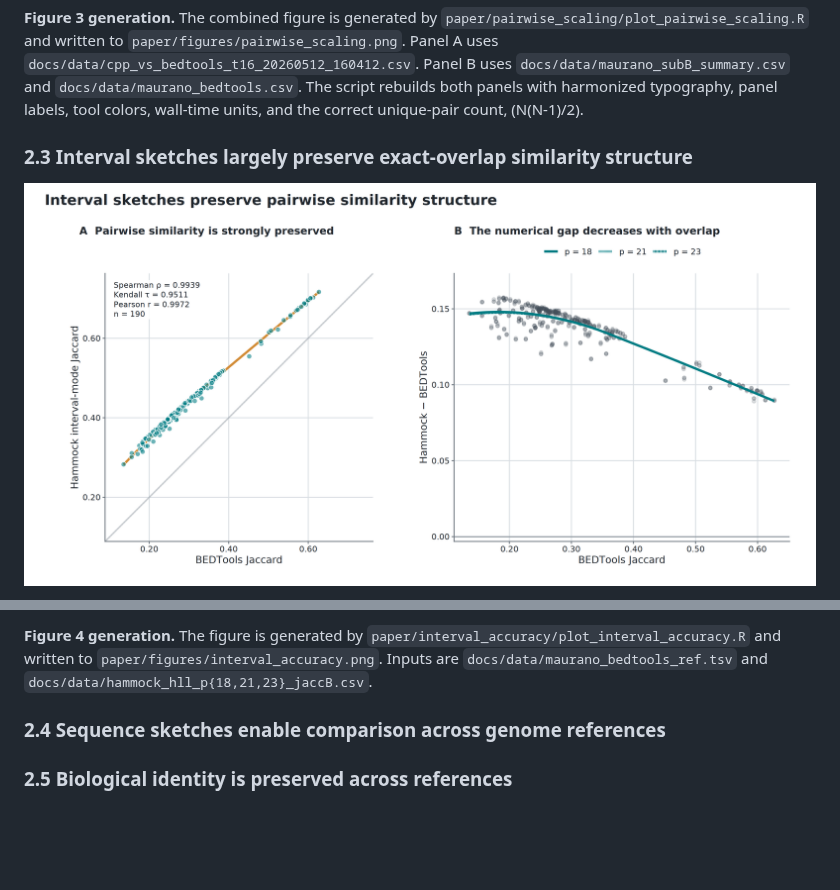
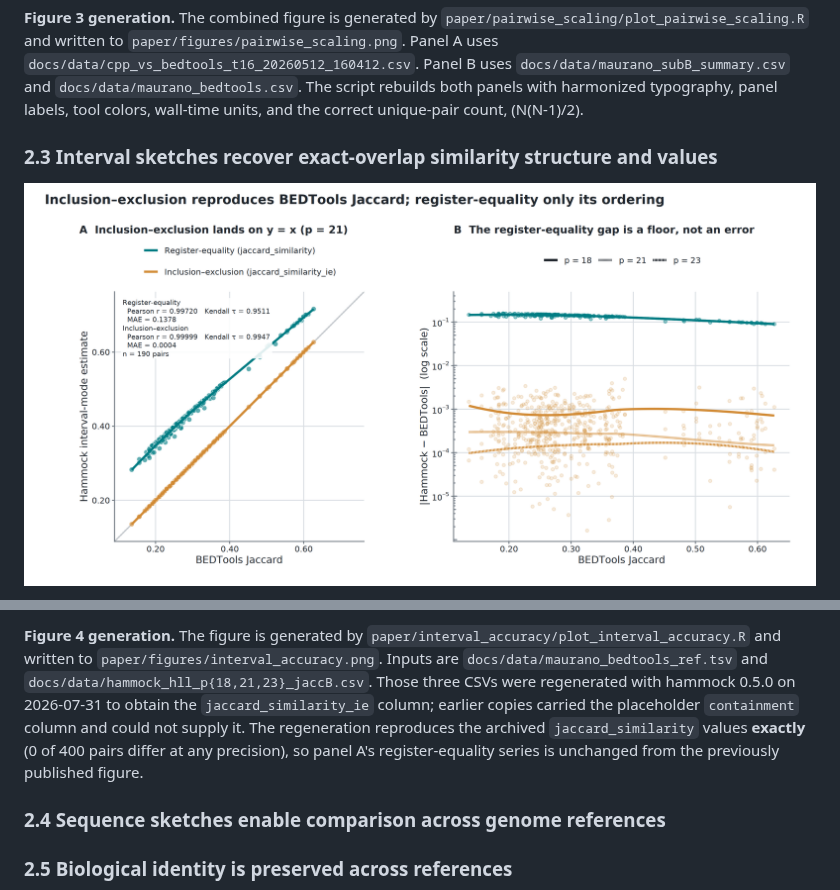
Before and after one commit to jessicabonnie/hammock, a Markdown page: paper/outline.md, 2 parts joined by grey strips. Drawn GitHub-style; pictures changed too: paper/figures/interval_accuracy.png; blank space fills up the shorter version.

```diff
--- a/paper/outline.md
+++ b/paper/outline.md
@@ -43,7 +43,7 @@ Mixed-stride should be presented as a methodological contribution within the int
 
 **Figure 3 generation.** The combined figure is generated by `paper/pairwise_scaling/plot_pairwise_scaling.R` and written to `paper/figures/pairwise_scaling.png`. Panel A uses `docs/data/cpp_vs_bedtools_t16_20260512_160412.csv`. Panel B uses `docs/data/maurano_subB_summary.csv` and `docs/data/maurano_bedtools.csv`. The script rebuilds both panels with harmonized typography, panel labels, tool colors, wall-time units, and the correct unique-pair count, \(N(N-1)/2\).
 
-### 2.3 Interval sketches largely preserve exact-overlap similarity structure
+### 2.3 Interval sketches recover exact-overlap similarity structure and values
 
 ![Figure 4](figures/interval_accuracy.png)
 
@@ -51,5 +51,5 @@ Mixed-stride should be presented as a methodological contribution within the int
 
-**Figure 4 generation.** The figure is generated by `paper/interval_accuracy/plot_interval_accuracy.R` and written to `paper/figures/interval_accuracy.png`. Inputs are `docs/data/maurano_bedtools_ref.tsv` and `docs/data/hammock_hll_p{18,21,23}_jaccB.csv`.
+**Figure 4 generation.** The figure is generated by `paper/interval_accuracy/plot_interval_accuracy.R` and written to `paper/figures/interval_accuracy.png`. Inputs are `docs/data/maurano_bedtools_ref.tsv` and `docs/data/hammock_hll_p{18,21,23}_jaccB.csv`. Those three CSVs were regenerated with hammock 0.5.0 on 2026-07-31 to obtain the `jaccard_similarity_ie` column; earlier copies carried the placeholder `containment` column and could not supply it. The regeneration reproduces the archived `jaccard_similarity` values **exactly** (0 of 400 pairs differ at any precision), so panel A's register-equality series is unchanged from the previously published figure.
 
 ### 2.4 Sequence sketches enable comparison across genome references
 
```
Also changed, not shown: other parts of paper/outline.md (+1 -1 lines), docs/paper_outline.md (+3 -2 lines), 4 other files.
